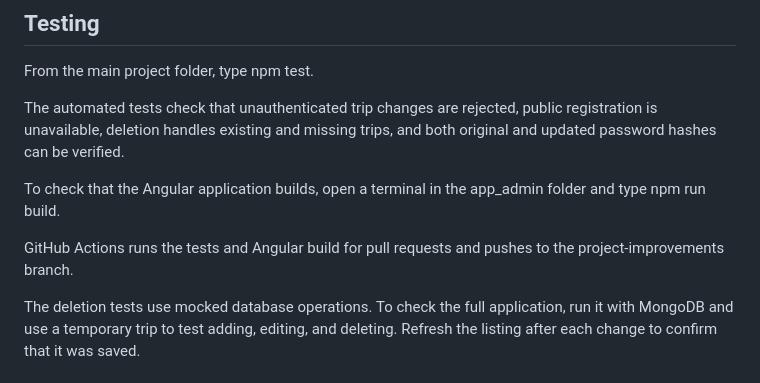
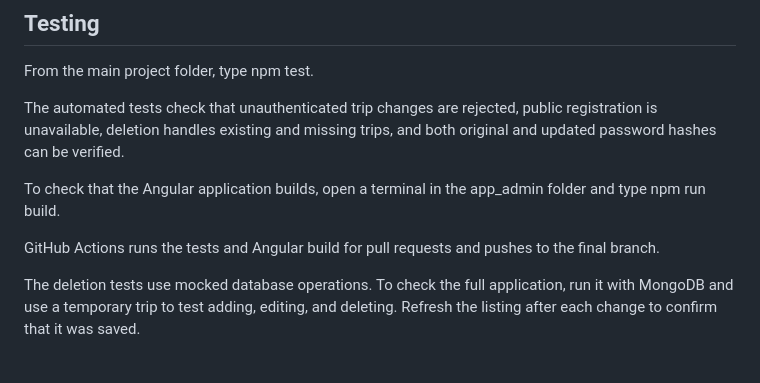
Before and after one commit to HolladaB/CS465-Travlr-Getaways, a Markdown page: README.md, the part around the change. Rendered like a GitHub page.

Commit message:
Project Improvement: Update CI instructions

```diff
--- a/README.md
+++ b/README.md
@@ -93,7 +93,7 @@ The automated tests check that unauthenticated trip changes are rejected, public
 
 To check that the Angular application builds, open a terminal in the app_admin folder and type npm run build.
 
-GitHub Actions runs the tests and Angular build for pull requests and pushes to the project-improvements branch.
+GitHub Actions runs the tests and Angular build for pull requests and pushes to the final branch.
 
 The deletion tests use mocked database operations. To check the full application, run it with MongoDB and use a temporary trip to test adding, editing, and deleting. Refresh the listing after each change to confirm that it was saved.
 
```
